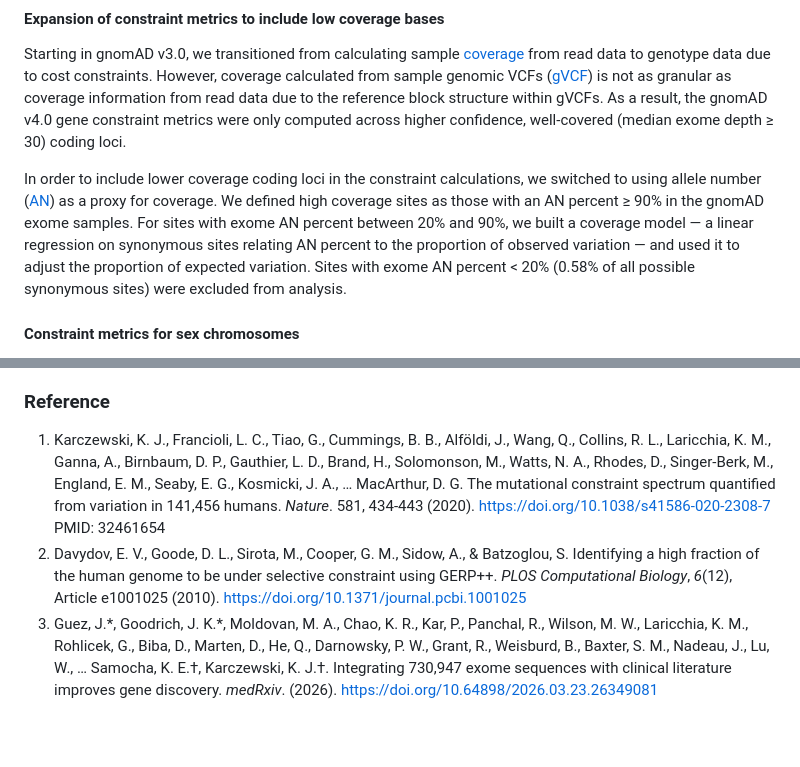
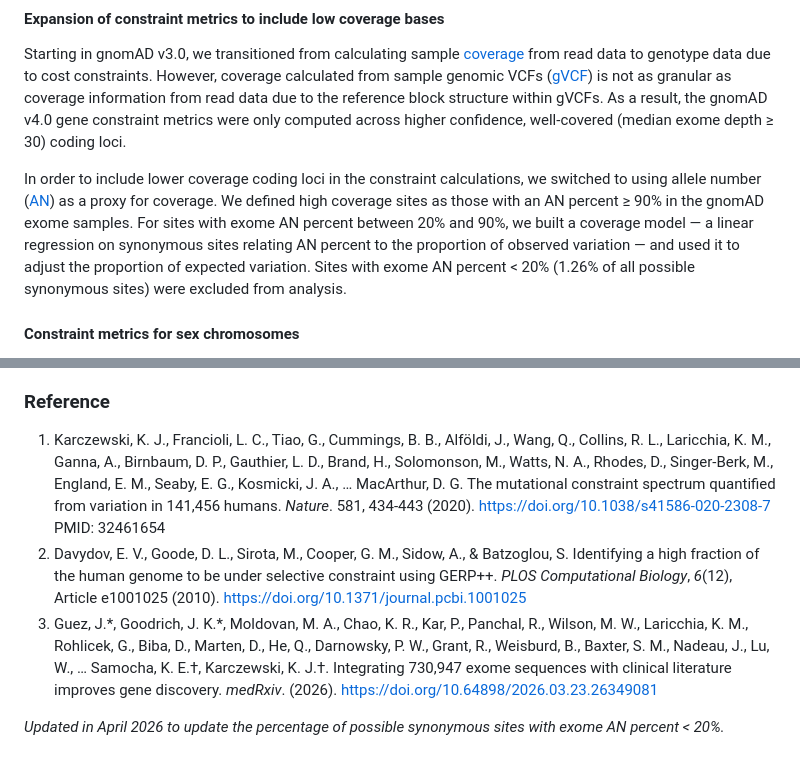
Before and after one commit to broadinstitute/gnomad-blog, a Markdown page: content/posts/2026-03-gnomad-v4-1-1.md, 2 parts joined by grey strips. Drawn GitHub-style; blank space fills up the shorter version.

Commit message:
Update Post “2026-03-gnomad-v4-1-1”

```diff
--- a/content/posts/2026-03-gnomad-v4-1-1.md
+++ b/content/posts/2026-03-gnomad-v4-1-1.md
@@ -28,7 +28,7 @@ In addition to updating gene constraint metrics, we have updated the [GA4GH VRS]
 
 Starting in gnomAD v3.0, we transitioned from calculating sample [coverage](https://gnomad.broadinstitute.org/help/how-was-coverage-calculated) from read data to genotype data due to cost constraints. However, coverage calculated from sample genomic VCFs ([gVCF](https://gatk.broadinstitute.org/hc/en-us/articles/360035531812-GVCF-Genomic-Variant-Call-Format)) is not as granular as coverage information from read data due to the reference block structure within gVCFs. As a result, the gnomAD v4.0 gene constraint metrics were only computed across higher confidence, well-covered (median exome depth ≥ 30) coding loci.
 
-In order to include lower coverage coding loci in the constraint calculations, we switched to using allele number ([AN](https://gnomad.broadinstitute.org/news/2024-04-gnomad-v4-1/#allele-numbers-across-all-possible-sites)) as a proxy for coverage. We defined high coverage sites as those with an AN percent ≥ 90% in the gnomAD exome samples. For sites with exome AN percent between 20% and 90%, we built a coverage model — a linear regression on synonymous sites relating AN percent to the proportion of observed variation — and used it to adjust the proportion of expected variation. Sites with exome AN percent < 20% (0.58% of all possible synonymous sites) were excluded from analysis.
+In order to include lower coverage coding loci in the constraint calculations, we switched to using allele number ([AN](https://gnomad.broadinstitute.org/news/2024-04-gnomad-v4-1/#allele-numbers-across-all-possible-sites)) as a proxy for coverage. We defined high coverage sites as those with an AN percent ≥ 90% in the gnomAD exome samples. For sites with exome AN percent between 20% and 90%, we built a coverage model — a linear regression on synonymous sites relating AN percent to the proportion of observed variation — and used it to adjust the proportion of expected variation. Sites with exome AN percent < 20% (1.26% of all possible synonymous sites) were excluded from analysis.
 
 #### Constraint metrics for sex chromosomes
 
@@ -145,6 +145,10 @@ We are continuing to refine our selective constraint methods to better model the
 
 ### Reference
 
-1. Karczewski, K. J., Francioli, L. C., Tiao, G., Cummings, B. B., Alföldi, J., Wang, Q., Collins, R. L., Laricchia, K. M., Ganna, A., Birnbaum, D. P., Gauthier, L. D., Brand, H., Solomonson, M., Watts, N. A., Rhodes, D., Singer-Berk, M., England, E. M., Seaby, E. G., Kosmicki, J. A., … MacArthur, D. G. The mutational constraint spectrum quantified from variation in 141,456 humans. *Nature*. 581, 434-443 (2020). [https://doi.org/10.1038/s41586-020-2308-7](https://doi.org/10.1038/s41586-020-2308-7) PMID: 32461654
-2. Davydov, E. V., Goode, D. L., Sirota, M., Cooper, G. M., Sidow, A., & Batzoglou, S. Identifying a high fraction of the human genome to be under selective constraint using GERP++. *PLOS Computational Biology*, *6*(12), Article e1001025 (2010). [https://doi.org/10.1371/journal.pcbi.1001025](https://doi.org/10.1371/journal.pcbi.1001025)
-3. Guez, J.\*, Goodrich, J. K.\*, Moldovan, M. A., Chao, K. R., Kar, P., Panchal, R., Wilson, M. W., Laricchia, K. M., Rohlicek, G., Biba, D., Marten, D., He, Q., Darnowsky, P. W., Grant, R., Weisburd, B., Baxter, S. M., Nadeau, J., Lu, W., … Samocha, K. E.†, Karczewski, K. J.†. Integrating 730,947 exome sequences with clinical literature improves gene discovery. *medRxiv*. (2026). [https://doi.org/10.64898/2026.03.23.26349081](https://doi.org/10.64898/2026.03.23.26349081)
+1. Karczewski, K. J., Francioli, L. C., Tiao, G., Cummings, B. B., Alföldi, J., Wang, Q., Collins, R. L., Laricchia, K. M., Ganna, A., Birnbaum, D. P., Gauthier, L. D., Brand, H., Solomonson, M., Watts, N. A., Rhodes, D., Singer-Berk, M., England, E. M., Seaby, E. G., Kosmicki, J. A., … MacArthur, D. G. The mutational constraint spectrum quantified from variation in 141,456 humans. *Nature*. 581, 434-443 (2020). <https://doi.org/10.1038/s41586-020-2308-7> PMID: 32461654
+2. Davydov, E. V., Goode, D. L., Sirota, M., Cooper, G. M., Sidow, A., & Batzoglou, S. Identifying a high fraction of the human genome to be under selective constraint using GERP++. *PLOS Computational Biology*, *6*(12), Article e1001025 (2010). <https://doi.org/10.1371/journal.pcbi.1001025>
+3. Guez, J.\*, Goodrich, J. K.\*, Moldovan, M. A., Chao, K. R., Kar, P., Panchal, R., Wilson, M. W., Laricchia, K. M., Rohlicek, G., Biba, D., Marten, D., He, Q., Darnowsky, P. W., Grant, R., Weisburd, B., Baxter, S. M., Nadeau, J., Lu, W., … Samocha, K. E.†, Karczewski, K. J.†. Integrating 730,947 exome sequences with clinical literature improves gene discovery. *medRxiv*. (2026). <https://doi.org/10.64898/2026.03.23.26349081>
+
+
+
+*Updated in April 2026 to update the percentage of possible synonymous sites with exome AN percent < 20%.*
```
Also changed, not shown: other parts of content/posts/2026-03-gnomad-v4-1-1.md (+3 -3 lines).
